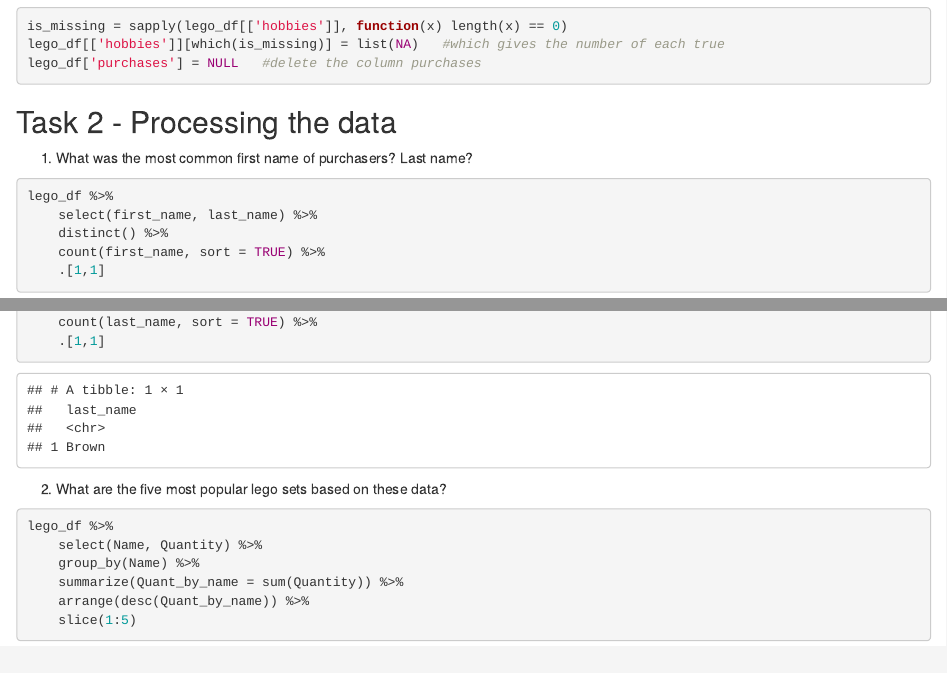
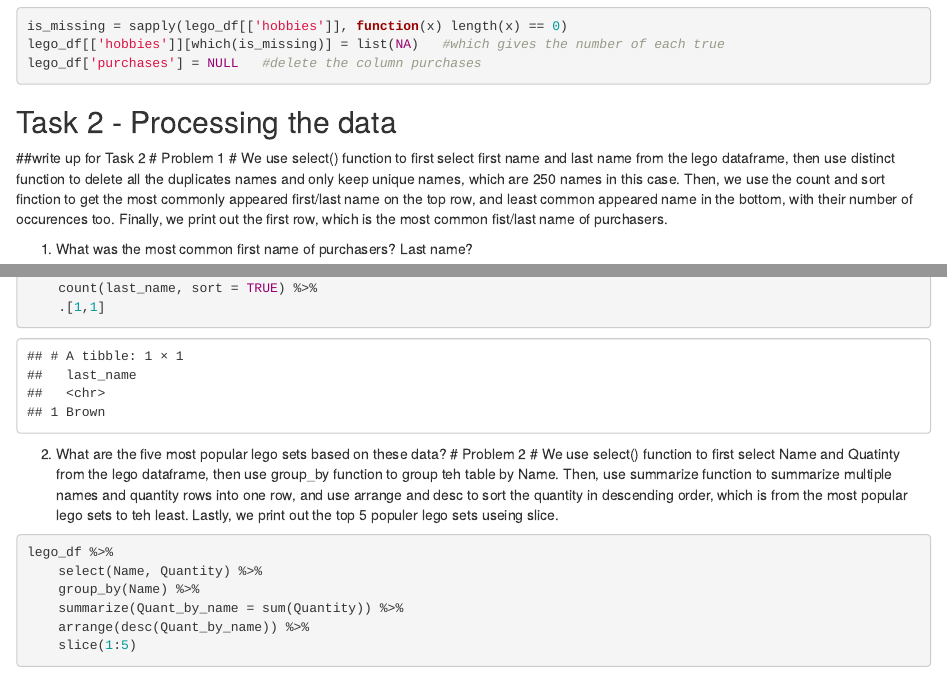
Before and after one commit to edenhuangSH/Lego_Sales_Analytics, an R Markdown document (hw2.Rmd): the page in a window 1100 px wide, from 1630 px down, and a second part further down, joined at a grey line. Rendered offline with R 4.5, knitr and Pandoc, with nearby package versions.

Commit message:
task 2 problem 1 and 2 writeup

````diff
--- a/hw2.Rmd
+++ b/hw2.Rmd
@@ -90,6 +90,9 @@ lego_df['purchases'] = NULL   #delete the column purchases
 
 
 ## Task 2 - Processing the data
+##write up for Task 2
+# Problem 1
+# We use select() function to first select first name and last name from the lego dataframe, then use distinct function to delete all the duplicates names and only keep unique names, which are 250 names in this case. Then, we use the count and sort finction to get the most commonly appeared first/last name on the top row, and least common appeared name in the bottom, with their number of occurences too. Finally, we print out the first row, which is the most common fist/last name of purchasers.
 
 1. What was the most common first name of purchasers? Last name?
 
@@ -108,6 +111,8 @@ lego_df %>%
 ```
 
 2. What are the five most popular lego sets based on these data?
+# Problem 2
+# We use select() function to first select Name and Quatinty from the lego dataframe, then use group_by function to group teh table by Name. Then, use summarize function to summarize multiple names and quantity rows into one row, and use arrange and desc to sort the quantity in descending order, which is from the most popular lego sets to teh least. Lastly, we print out the top 5 populer lego sets useing slice.
 
 ```{r}
 lego_df %>%
````
Also changed, not shown: hw2.Rmd (2 more changed lines).
